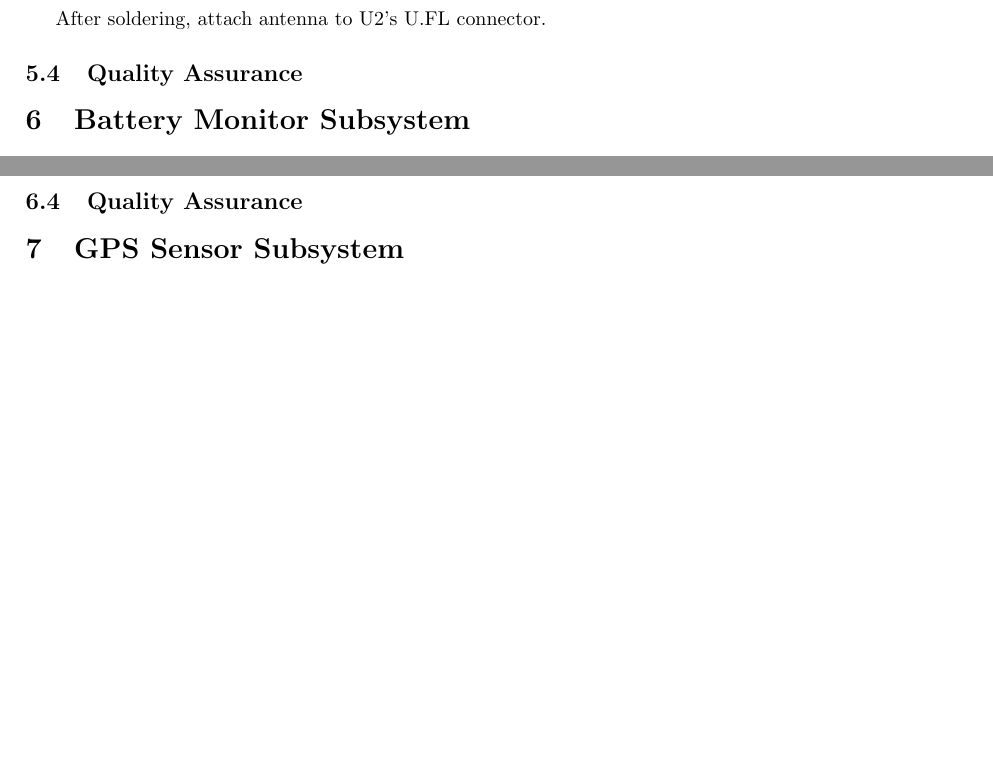
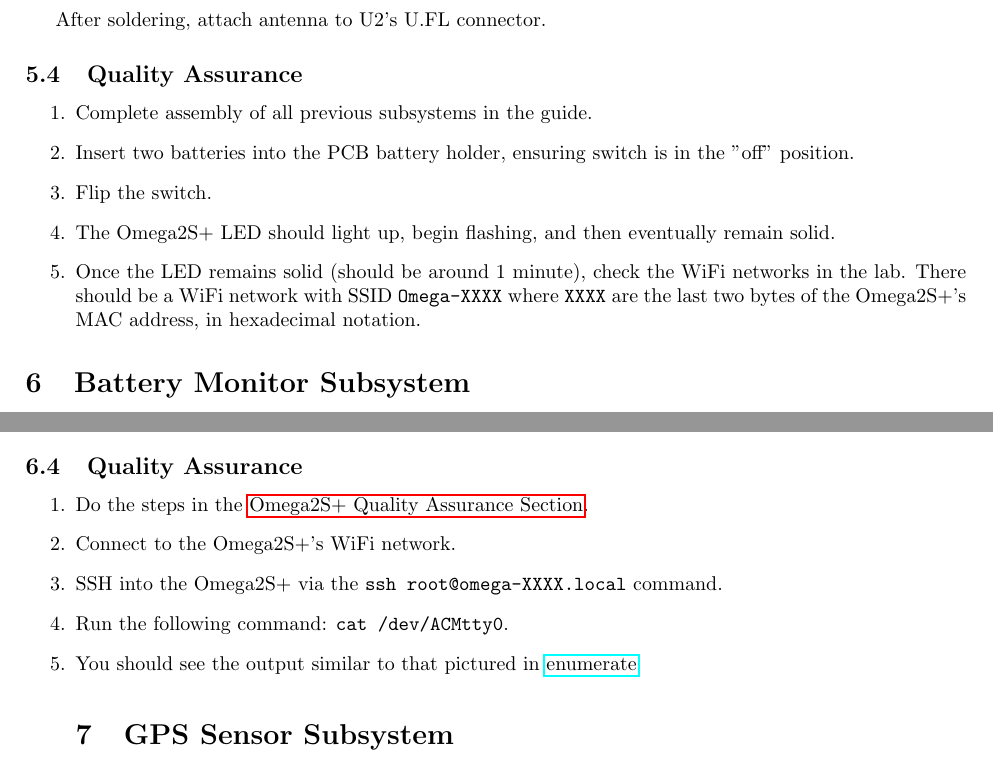
Before and after one commit to CaptnSisko/CHARM, a LaTeX document (code/node/soldering/instructions.tex): two parts of pages 8 and 10 of 11, joined at a grey line, cut so that both start at the same text, the shorter picture padded with empty space. Compiled offline with pdfLaTeX.

Commit message:
Working on quality assurance procedures

```diff
--- a/code/node/soldering/instructions.tex
+++ b/code/node/soldering/instructions.tex
@@ -368,6 +374,17 @@ Solder the components. \\
 After soldering, attach antenna to U2's U.FL connector.
 
 \subsection{Quality Assurance}
+\label{sec:qual-omega}
+
+\begin{enumerate}
+  \item Complete assembly of all previous subsystems in the guide.
+  \item Insert two batteries into the PCB battery holder, ensuring switch is in the "off" position.
+  \item Flip the switch.
+  \item The Omega2S+ LED should light up, begin flashing, and then eventually remain solid.
+  \item Once the LED remains solid (should be around 1 minute), check the WiFi networks in the lab. There
+        should be a WiFi network with SSID \texttt{Omega-XXXX} where \texttt{XXXX} are the last two bytes
+        of the Omega2S+'s MAC address, in hexadecimal notation.
+\end{enumerate}
 
 \section{Battery Monitor Subsystem}
 
@@ -425,6 +442,14 @@ Solder the components. \\
 \end{enumerate}
 
 \subsection{Quality Assurance}
+
+\begin{enumerate}
+  \item Do the steps in the \hyperref[sec:qual-omega]{Omega2S+ Quality Assurance Section}.
+  \item Connect to the Omega2S+'s WiFi network.
+  \item SSH into the Omega2S+ via the \texttt{ssh root@omega-XXXX.local} command.
+  \item Run the following command: \texttt{cat /dev/ACMtty0}.
+  \item You should see the output similar to that pictured in \hyperref{fig:gps-no-data-output}.
+\end{enumerate}
 
 \section{GPS Sensor Subsystem}
 
```
Also changed, not shown: code/node/soldering/instructions.tex (6 more changed lines).
